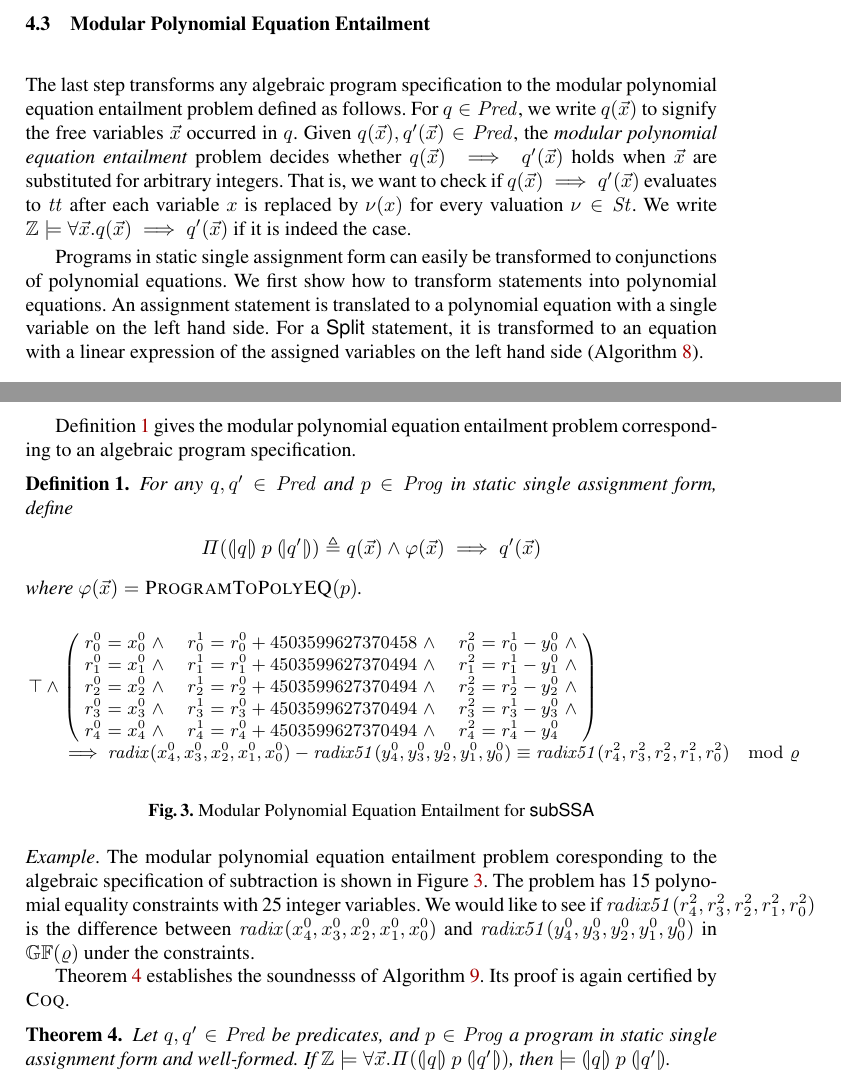
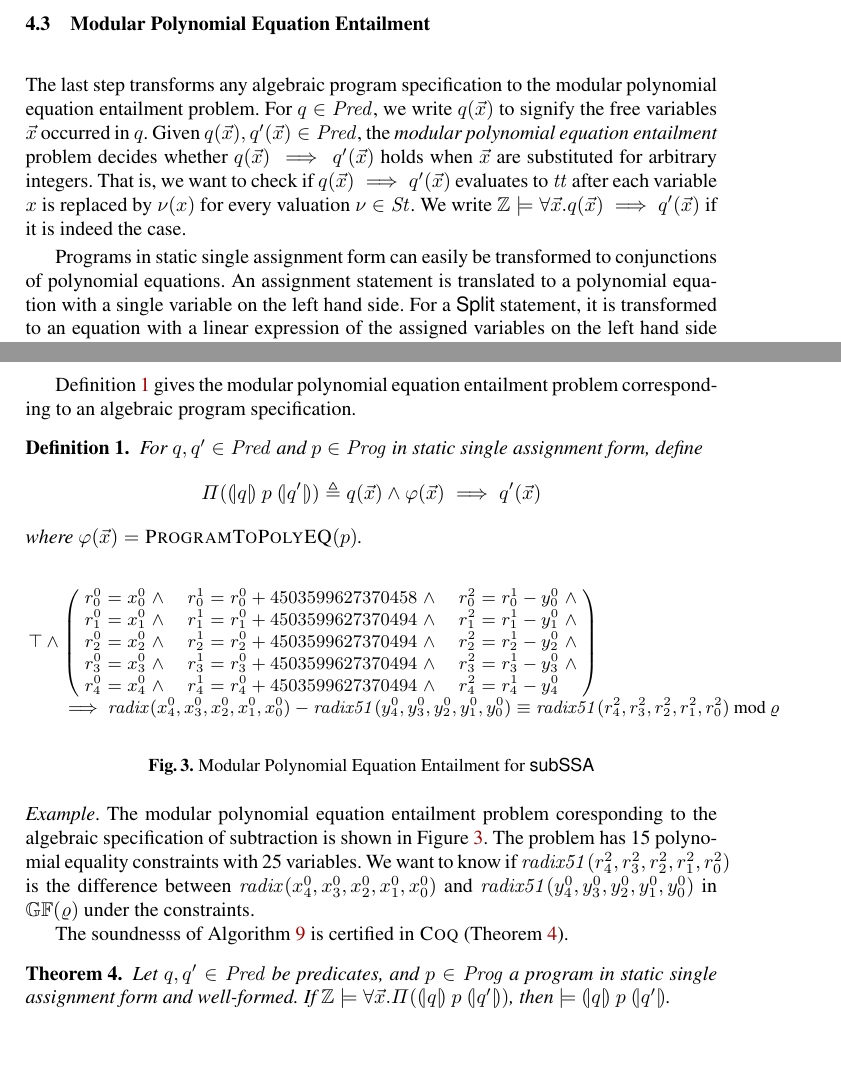
Before and after one commit to fmlab-iis/certified-constructs, a LaTeX paper (paper/certified_vcg.tex, which reads paper/macros.tex, paper/polynomial-equations.tex): two parts of pages 11 and 12 of 18, joined at a grey line, cut so that both start at the same text. Compiled offline with pdfLaTeX.

Commit message:
polish polynomial transformation

```diff
--- a/paper/macros.tex
+++ b/paper/macros.tex
@@ -50,6 +50,7 @@
 \newcommand{\Feq}{=_{\bbfF}}
 \newcommand{\Fdiv}{\div_{\bbfF}}
 \newcommand{\mydsl}{\textsc{CryptoLine}\xspace}
+\renewcommand{\mod}{\mathbin{\textmd{mod}}}
 
 \algnewcommand\algorithmicmatch{\textbf{match}}
 \algnewcommand\algorithmicwith{\textbf{with}}
--- a/paper/polynomial-equations.tex
+++ b/paper/polynomial-equations.tex
@@ -1,6 +1,6 @@
 
 The last step transforms any algebraic program specification to the
-modular polynomial equation entailment problem defined as follows. For
+modular polynomial equation entailment problem. For
 $q \in \Pred$, we write $q(\vx)$ to signify the free variables $\vx$
 occurred in $q$. Given $q(\vx), q'(\vx) \in \Pred$, the \emph{modular
   polynomial equation entailment} problem decides whether
@@ -11,8 +11,7 @@ $\nu(x)$ for every valuation $\nu \in \St$. We write $\bbfZ \models
 \forall \vx. q(\vx) \implies q'(\vx)$ if it is indeed the case.
 
 Programs in static single assignment form can easily be transformed to
-conjunctions of polynomial equations. We first show how to transform
-statements into polynomial equations. An assignment statement is
+conjunctions of polynomial equations. An assignment statement is
 translated to a polynomial equation with a single variable on the left
 hand side. For a $\dslcode{Split}$ statement, it is transformed to an
 equation with a linear expression of the assigned variables on the
@@ -73,7 +72,7 @@ Definition~\ref{definition:program-entailment} gives the modular
 polynomial equation entailment problem corresponding to an algebraic
 program specification.
 \begin{definition}
-  For any $q, q' \in \Pred$ and $p \in \Prog$ in static single assignment
+  For $q, q' \in \Pred$ and $p \in \Prog$ in static single assignment
   form, define
   \begin{eqnarray*}
     \Pi(\hoaretriple{q}{p}{q'}) & \defn &
@@ -136,16 +135,16 @@ program specification.
 The modular polynomial equation entailment problem coresponding to the
 algebraic specification of subtraction is shown in
 Figure~\ref{figure:translation:subtraction-polynomial}. The problem
-has 15 polynomial equality constraints with 25 integer variables. We would like
-to see if $\mathit{radix51}({r}^2_4, {r}^2_3, {r}^2_2,
+has 15 polynomial equality constraints with 25 variables. We
+want to know if $\mathit{radix51}({r}^2_4, {r}^2_3, {r}^2_2,
 {r}^2_1, {r}^2_0)$ is the difference between $\mathit{radix}({x}^0_4,
 {x}^0_3, {x}^0_2, {x}^0_1, {x}^0_0)$ and $\mathit{radix51}({y}^0_4,
 {y}^0_3, {y}^0_2, {y}^0_1, {y}^0_0)$ in $\bbfGF(\varrho)$ under the
 constraints.
 
-Theorem~\ref{theorem:program-to-q-soundness} establishes the
-soundnesss of Algorithm~\ref{algorithm:polynomial-programs}. Its proof
-is again certified by \coq.
+The soundnesss of Algorithm~\ref{algorithm:polynomial-programs}
+is certified in \coq (Theorem~\ref{theorem:program-to-q-soundness}).
+% Its proof is again certified by \coq.
 \begin{theorem}
   \label{theorem:program-to-q-soundness}
   Let $q, q' \in \Pred$ be predicates, and $p \in \Prog$ a program in
```
